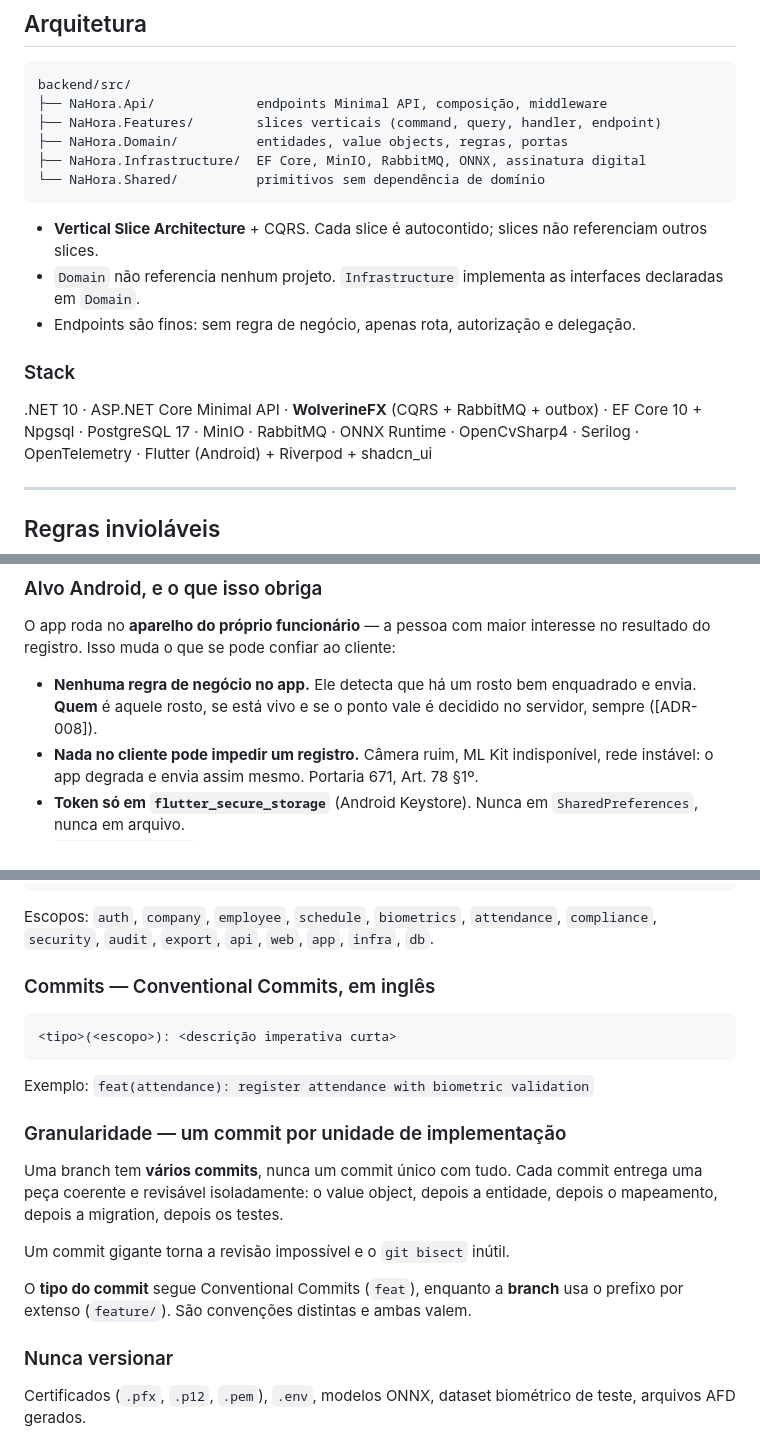
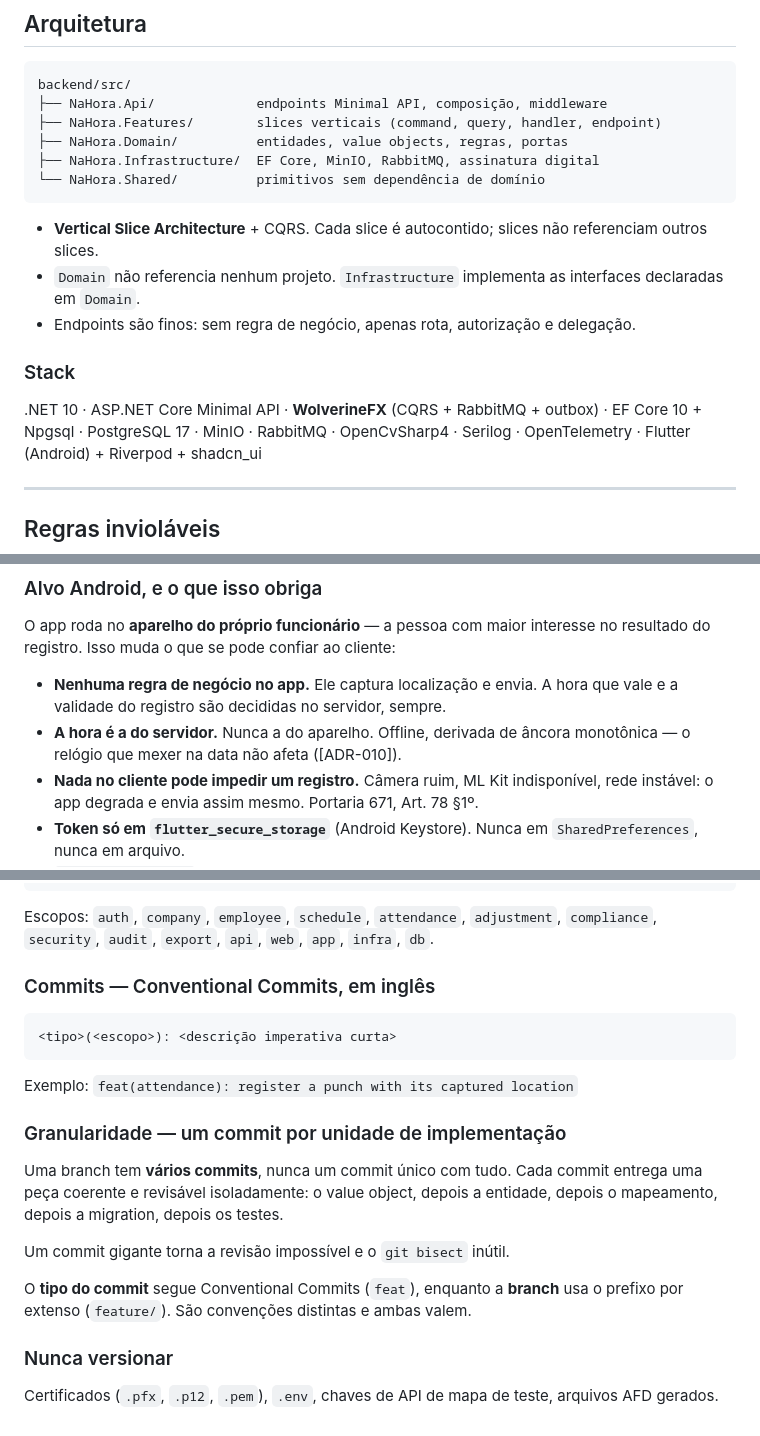
Before and after one commit to net0well/NaHora, a Markdown page: CLAUDE.md, 3 parts joined by grey strips. GitHub-like rendering.

````diff
--- a/CLAUDE.md
+++ b/CLAUDE.md
@@ -44,7 +44,7 @@ backend/src/
 ├── NaHora.Api/             endpoints Minimal API, composição, middleware
 ├── NaHora.Features/        slices verticais (command, query, handler, endpoint)
 ├── NaHora.Domain/          entidades, value objects, regras, portas
-├── NaHora.Infrastructure/  EF Core, MinIO, RabbitMQ, ONNX, assinatura digital
+├── NaHora.Infrastructure/  EF Core, MinIO, RabbitMQ, assinatura digital
 └── NaHora.Shared/          primitivos sem dependência de domínio
 ```
 
@@ -57,7 +57,7 @@ backend/src/
 ### Stack
 
 .NET 10 · ASP.NET Core Minimal API · **WolverineFX** (CQRS + RabbitMQ + outbox) ·
-EF Core 10 + Npgsql · PostgreSQL 17 · MinIO · RabbitMQ · ONNX Runtime ·
+EF Core 10 + Npgsql · PostgreSQL 17 · MinIO · RabbitMQ ·
 OpenCvSharp4 · Serilog · OpenTelemetry · Flutter (Android) + Riverpod + shadcn_ui
 
 ---
@@ -149,9 +149,10 @@ lá.
 O app roda no **aparelho do próprio funcionário** — a pessoa com maior interesse
 no resultado do registro. Isso muda o que se pode confiar ao cliente:
 
-- **Nenhuma regra de negócio no app.** Ele detecta que há um rosto bem
-  enquadrado e envia. **Quem** é aquele rosto, se está vivo e se o ponto vale é
-  decidido no servidor, sempre ([ADR-008]).
+- **Nenhuma regra de negócio no app.** Ele captura localização e envia. A hora
+  que vale e a validade do registro são decididas no servidor, sempre.
+- **A hora é a do servidor.** Nunca a do aparelho. Offline, derivada de âncora
+  monotônica — o relógio que mexer na data não afeta ([ADR-010]).
 - **Nada no cliente pode impedir um registro.** Câmera ruim, ML Kit indisponível,
   rede instável: o app degrada e envia assim mesmo. Portaria 671, Art. 78 §1º.
 - **Token só em `flutter_secure_storage`** (Android Keystore). Nunca em
@@ -344,7 +345,7 @@ docs/<escopo>-<descricao>        documentação
 perf/<escopo>-<descricao>        performance
 ```
 
-Escopos: `auth`, `company`, `employee`, `schedule`, `biometrics`, `attendance`,
+Escopos: `auth`, `company`, `employee`, `schedule`, `attendance`, `adjustment`,
 `compliance`, `security`, `audit`, `export`, `api`, `web`, `app`, `infra`, `db`.
 
 ### Commits — Conventional Commits, em inglês
@@ -353,7 +354,7 @@ Escopos: `auth`, `company`, `employee`, `schedule`, `biometrics`, `attendance`,
 <tipo>(<escopo>): <descrição imperativa curta>
 ```
 
-Exemplo: `feat(attendance): register attendance with biometric validation`
+Exemplo: `feat(attendance): register a punch with its captured location`
 
 ### Granularidade — um commit por unidade de implementação
 
@@ -368,5 +369,5 @@ usa o prefixo por extenso (`feature/`). São convenções distintas e ambas vale
 
 ### Nunca versionar
 
-Certificados (`.pfx`, `.p12`, `.pem`), `.env`, modelos ONNX, dataset biométrico
+Certificados (`.pfx`, `.p12`, `.pem`), `.env`, chaves de API de mapa
 de teste, arquivos AFD gerados.
````
Also changed, not shown: other parts of CLAUDE.md (+4 -4 lines), README.md (+40 -32 lines).
